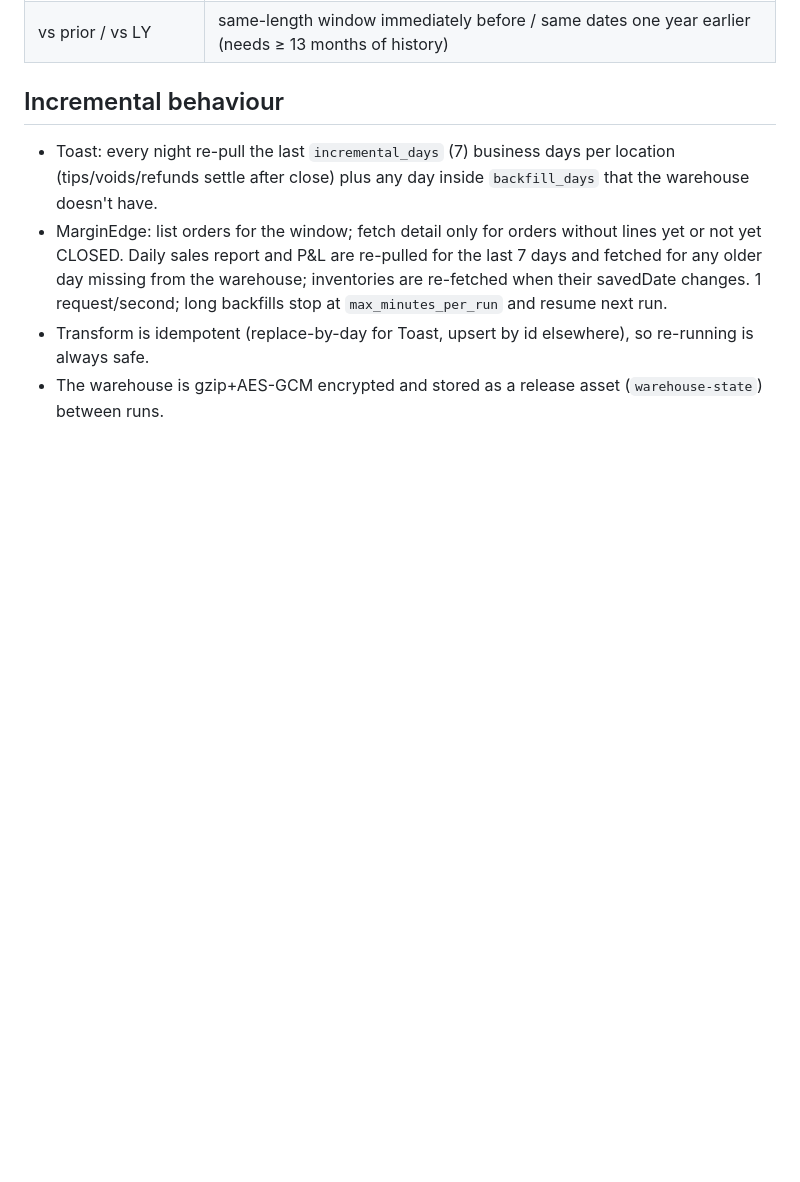
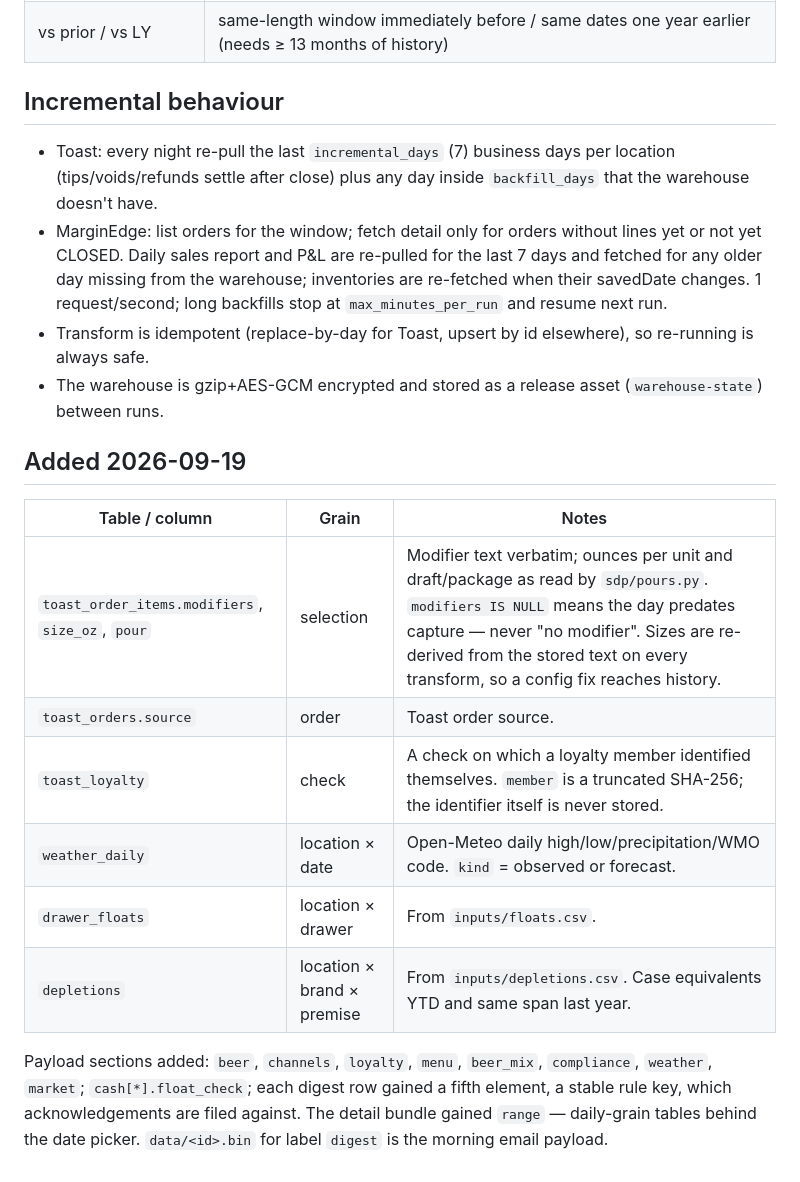
Before and after one commit to bgtroy2026/StorePortal, a Markdown page: docs/DATA_MODEL.md, the part around the change. GitHub-like rendering; blank space fills up the shorter version.

```diff
--- a/docs/DATA_MODEL.md
+++ b/docs/DATA_MODEL.md
@@ -56,3 +56,18 @@ purchases always from MarginEdge invoices. `payload.sources[location]` tells the
 - MarginEdge: list orders for the window; fetch detail only for orders without lines yet or not yet CLOSED. Daily sales report and P&L are re-pulled for the last 7 days and fetched for any older day missing from the warehouse; inventories are re-fetched when their savedDate changes. 1 request/second; long backfills stop at `max_minutes_per_run` and resume next run.
 - Transform is idempotent (replace-by-day for Toast, upsert by id elsewhere), so re-running is always safe.
 - The warehouse is gzip+AES-GCM encrypted and stored as a release asset (`warehouse-state`) between runs.
+
+## Added 2026-09-19
+
+| Table / column | Grain | Notes |
+|---|---|---|
+| `toast_order_items.modifiers`, `size_oz`, `pour` | selection | Modifier text verbatim; ounces per unit and draft/package as read by `sdp/pours.py`. `modifiers IS NULL` means the day predates capture — never "no modifier". Sizes are re-derived from the stored text on every transform, so a config fix reaches history. |
+| `toast_orders.source` | order | Toast order source. |
+| `toast_loyalty` | check | A check on which a loyalty member identified themselves. `member` is a truncated SHA-256; the identifier itself is never stored. |
+| `weather_daily` | location × date | Open-Meteo daily high/low/precipitation/WMO code. `kind` = observed or forecast. |
+| `drawer_floats` | location × drawer | From `inputs/floats.csv`. |
+| `depletions` | location × brand × premise | From `inputs/depletions.csv`. Case equivalents YTD and same span last year. |
+
+Payload sections added: `beer`, `channels`, `loyalty`, `menu`, `beer_mix`, `compliance`, `weather`, `market`; `cash[*].float_check`;
+each digest row gained a fifth element, a stable rule key, which acknowledgements are filed against. The detail bundle gained
+`range` — daily-grain tables behind the date picker. `data/<id>.bin` for label `digest` is the morning email payload.
```
Also changed, not shown: docs/SETUP.md (+40 -0 lines).
